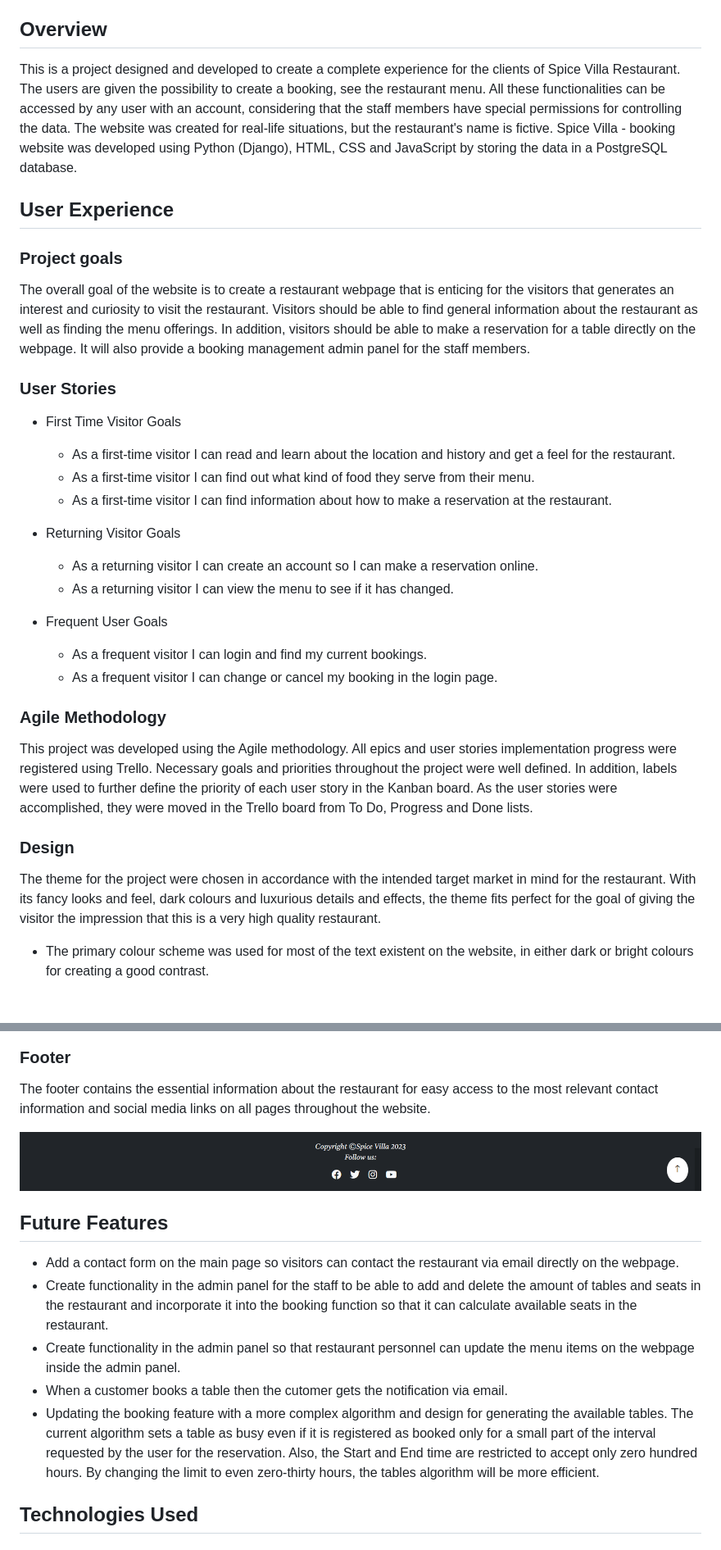
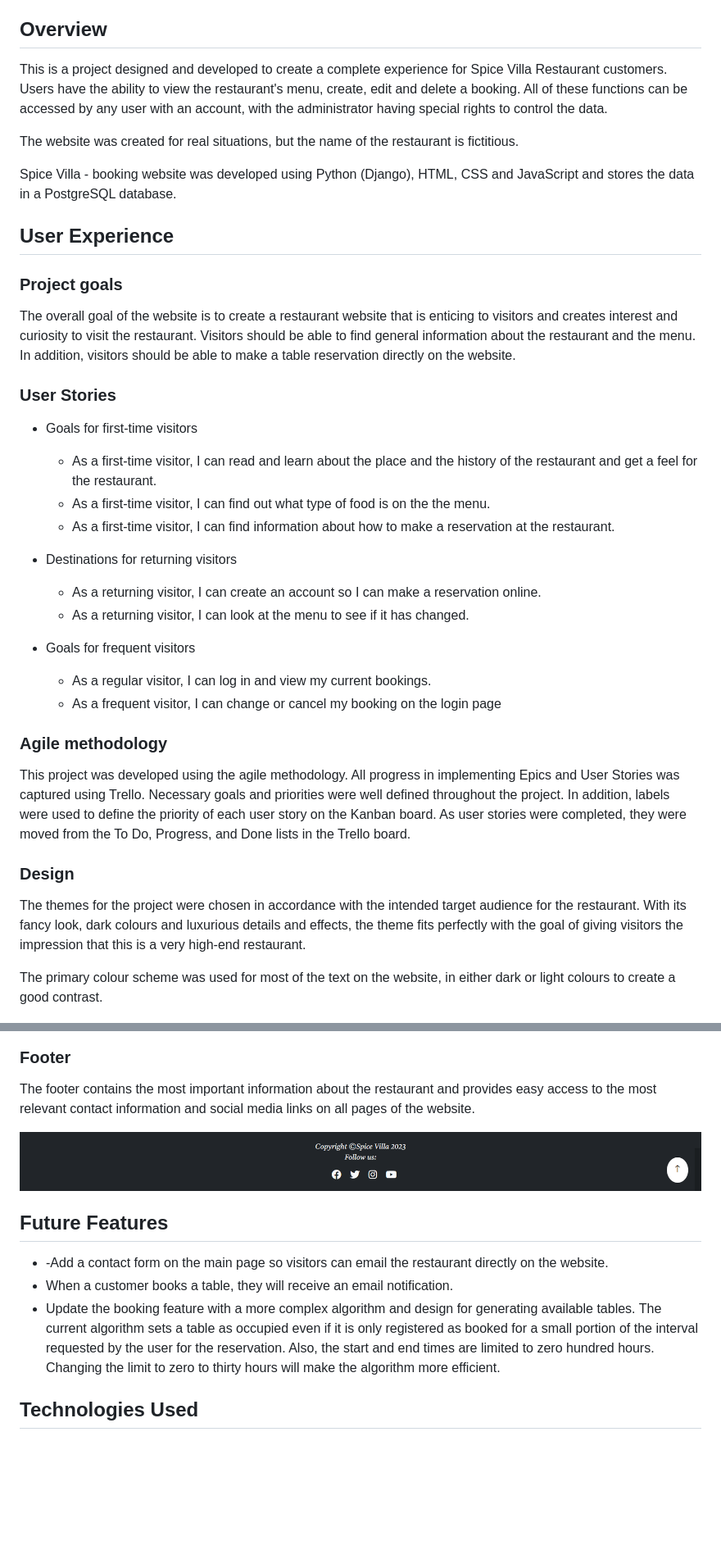
Before and after one commit to Dhvani-intwala/spice-villa, a Markdown page: README.md, 2 parts joined by grey strips. Shown: that part at 82% size. Drawn GitHub-style; blank space fills up the shorter version.

```diff
--- a/README.md
+++ b/README.md
@@ -36,51 +36,42 @@ The fully deployed project can be accessed at [This link](https://spice-villa-c8
 
 ## Overview
 
-This is a project designed and developed to create a complete experience for the clients of Spice Villa Restaurant. The users are given the possibility to create a booking, see the restaurant menu. All these functionalities can be accessed by any user with an account, considering that the staff members have special permissions for controlling the data.
-The website was created for real-life situations, but the restaurant's name is fictive.
-Spice Villa - booking website was developed using Python (Django), HTML, CSS and JavaScript by storing the data in a PostgreSQL database.
+This is a project designed and developed to create a complete experience for Spice Villa Restaurant customers. Users have the ability to view the restaurant's menu, create, edit and delete a booking. All of these functions can be accessed by any user with an account, with the administrator having special rights to control the data.
+
+The website was created for real situations, but the name of the restaurant is fictitious.
+
+Spice Villa - booking website was developed using Python (Django), HTML, CSS and JavaScript and stores the data in a PostgreSQL database.
 
 ## User Experience
 
 ### Project goals
 
-The overall goal of the website is to create a restaurant webpage that is enticing for the visitors that generates an interest and curiosity to visit the restaurant. Visitors should be able to find general information about the restaurant as well as finding the menu offerings. In addition, visitors should be able to make a reservation for a table directly on the webpage. It will also provide a booking management admin panel for the staff members.
+The overall goal of the website is to create a restaurant website that is enticing to visitors and creates interest and curiosity to visit the restaurant. Visitors should be able to find general information about the restaurant and the menu. In addition, visitors should be able to make a table reservation directly on the website.
 
 ### User Stories
--  First Time Visitor Goals
-   - As a first-time visitor I can read and learn about the location and history
-    and get a feel for the restaurant.
-   - As a first-time visitor I can find out what kind of food they serve from
-    their menu.
-   - As a first-time visitor I can find information about how to make a
-    reservation at the restaurant.
+- Goals for first-time visitors
+    - As a first-time visitor, I can read and learn about the place and the history of the restaurant and get a feel for the restaurant.
+    - As a first-time visitor, I can find out what type of food is on the the menu.
+    - As a first-time visitor, I can find information about how to make a reservation at the restaurant.
 
-- Returning Visitor Goals
-  - As a returning visitor I can create an account so I can make a
-    reservation online.
-  - As a returning visitor I can view the menu to see if it has changed.
+- Destinations for returning visitors
+    - As a returning visitor, I can create an account so I can make a reservation online.
+    - As a returning visitor, I can look at the menu to see if it has changed.
 
-- Frequent User Goals
-  - As a frequent visitor I can login and find my current bookings.
-  -  As a frequent visitor I can change or cancel my booking in the login
-    page.
+- Goals for frequent visitors
+    - As a regular visitor, I can log in and view my current bookings.
+    - As a frequent visitor, I can change or cancel my booking on the login page
 
-### Agile Methodology
+### Agile methodology
 
-This project was developed using the Agile methodology.
-All epics and user stories implementation progress were registered using Trello. Necessary goals and
-priorities throughout the project were well defined. In addition, labels were used to further define
-the priority of each user story in the Kanban board. As the user stories were accomplished, they
-were moved in the Trello board from To Do, Progress and Done lists.
+This project was developed using the agile methodology.
+All progress in implementing Epics and User Stories was captured using Trello. Necessary goals and priorities were well defined throughout the project. In addition, labels were used to define the priority of each user story on the Kanban board. As user stories were completed, they were moved from the To Do, Progress, and Done lists in the Trello board.
 
 ### Design
 
-The theme for the project were chosen in accordance with the intended target market in mind for
-the restaurant. With its fancy looks and feel, dark colours and luxurious details and effects, the
-theme fits perfect for the goal of giving the visitor the impression that this is a very high quality
-restaurant.
+The themes for the project were chosen in accordance with the intended target audience for the restaurant. With its fancy look, dark colours and luxurious details and effects, the theme fits perfectly with the goal of giving visitors the impression that this is a very high-end restaurant.
 
-- The primary colour scheme was used for most of the text existent on the website, in either dark or bright colours for creating a good contrast.<br>
+The primary colour scheme was used for most of the text on the website, in either dark or light colours to create a good contrast.<br>
 
 <img src="static/images/readme-img/black_color.png" width="30%"><br>
 <img src="static/images/readme-img/gray-color.png" width="30%"><br>
@@ -242,18 +211,16 @@ If the bookings list is empty, a suggestive message is displayed.
 
 ### Footer
 
-The footer contains the essential information about the restaurant for easy access to the most
-relevant contact information and social media links on all pages throughout the website.
+The footer contains the most important information about the restaurant and provides easy access to the most
+relevant contact information and social media links on all pages of the website.
 
 ![Footer](/static/images/readme-img/footer.png)
 
 ## Future Features
 
-- Add a contact form on the main page so visitors can contact the restaurant via email directly on the webpage.
-- Create functionality in the admin panel for the staff to be able to add and delete the amount of tables and seats in the restaurant and incorporate it into the booking function so that it can calculate available seats in the restaurant.
-- Create functionality in the admin panel so that restaurant personnel can update the menu items on the webpage inside the admin panel.
-- When a customer books a table then the cutomer gets the notification via email.
-- Updating the booking feature with a more complex algorithm and design for generating the available tables. The current algorithm sets a table as busy even if it is registered as booked only for a small part of the interval requested by the user for the reservation. Also, the Start and End time are restricted to accept only zero hundred hours. By changing the limit to even zero-thirty hours, the tables algorithm will be more efficient.
+- -Add a contact form on the main page so visitors can email the restaurant directly on the website.
+- When a customer books a table, they will receive an email notification.
+- Update the booking feature with a more complex algorithm and design for generating available tables. The current algorithm sets a table as occupied even if it is only registered as booked for a small portion of the interval requested by the user for the reservation. Also, the start and end times are limited to zero hundred hours. Changing the limit to zero to thirty hours will make the algorithm more efficient.
 
 
 ## Technologies Used
```
Also changed, not shown: other parts of README.md (+33 -54 lines), TESTING.md (+23 -1 lines), static/images/readme-img/mybooking-page.png (added), 1 other file.
